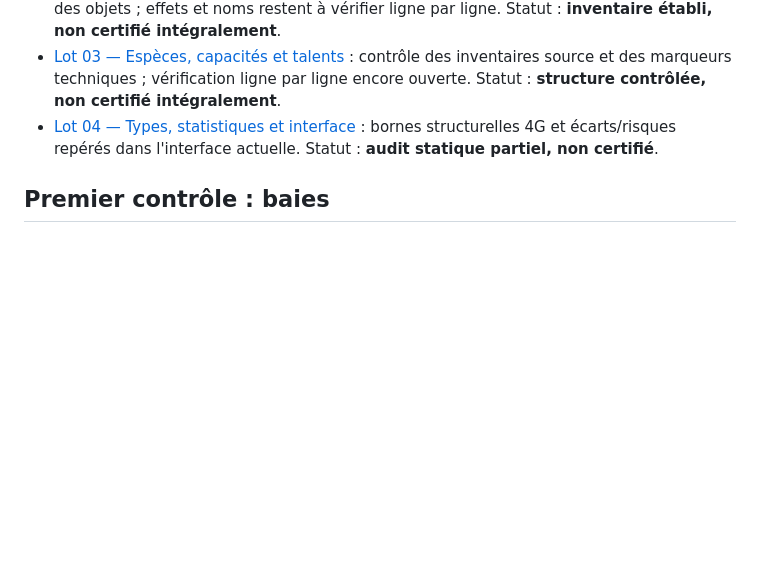
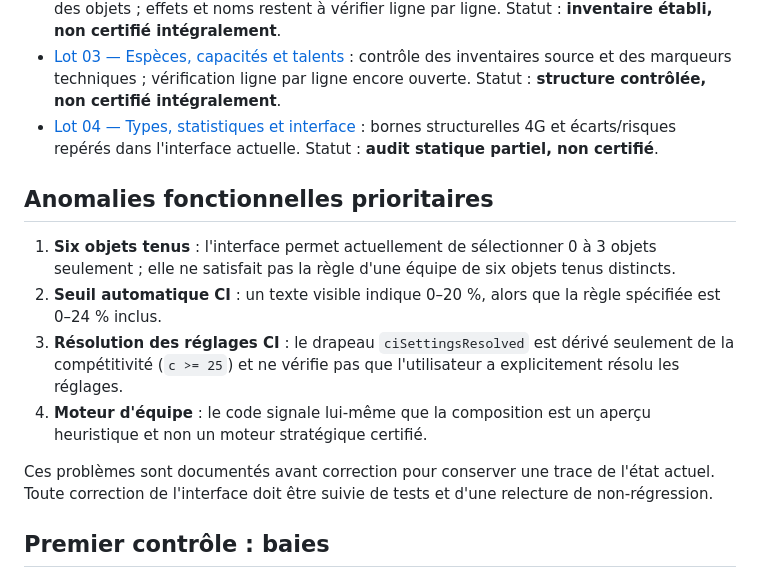
Before and after one commit to Deuzel-arc/generateur-pokemon-platine, a Markdown page: CERTIFICATION/README.md, the part around the change. Drawn GitHub-style; blank space fills up the shorter version.

Commit message:
Record priority UI defects in certification index

```diff
--- a/CERTIFICATION/README.md
+++ b/CERTIFICATION/README.md
@@ -40,6 +40,14 @@ Chaque enregistrement doit inclure identifiant, nom officiel, jeu/version, sourc
 - [Lot 03 — Espèces, capacités et talents](./03-species-moves-abilities.md) : contrôle des inventaires source et des marqueurs techniques ; vérification ligne par ligne encore ouverte. Statut : **structure contrôlée, non certifié intégralement**.
 - [Lot 04 — Types, statistiques et interface](./04-types-stats-ui.md) : bornes structurelles 4G et écarts/risques repérés dans l'interface actuelle. Statut : **audit statique partiel, non certifié**.
 
+## Anomalies fonctionnelles prioritaires
+1. **Six objets tenus** : l'interface permet actuellement de sélectionner 0 à 3 objets seulement ; elle ne satisfait pas la règle d'une équipe de six objets tenus distincts.
+2. **Seuil automatique CI** : un texte visible indique 0–20 %, alors que la règle spécifiée est 0–24 % inclus.
+3. **Résolution des réglages CI** : le drapeau `ciSettingsResolved` est dérivé seulement de la compétitivité (`c >= 25`) et ne vérifie pas que l'utilisateur a explicitement résolu les réglages.
+4. **Moteur d'équipe** : le code signale lui-même que la composition est un aperçu heuristique et non un moteur stratégique certifié.
+
+Ces problèmes sont documentés avant correction pour conserver une trace de l'état actuel. Toute correction de l'interface doit être suivie de tests et d'une relecture de non-régression.
+
 ## Premier contrôle : baies
 La source secondaire Pokémon Trash liste les baies numérotées 1 à 64 et distingue les baies de résistance, les baies de statistiques, Micle/Chérim et les baies Jaboca/Pommo. Le tableau de travail précédemment sauvegardé contient des seuils et descriptions qui ne sont pas tous certifiés. La liste complète doit être reconstruite à partir des données/scripts de Platine et comparée ligne par ligne avant d'être utilisée par le moteur.
 Source de recoupement : https://www.pokemontrash.com/platine/liste-baies
```
